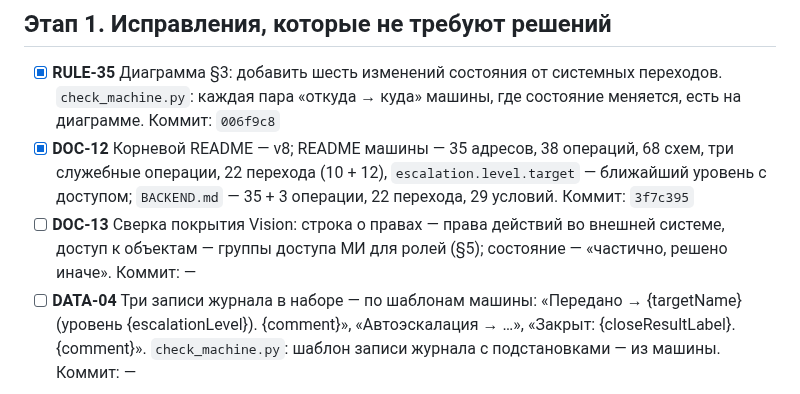
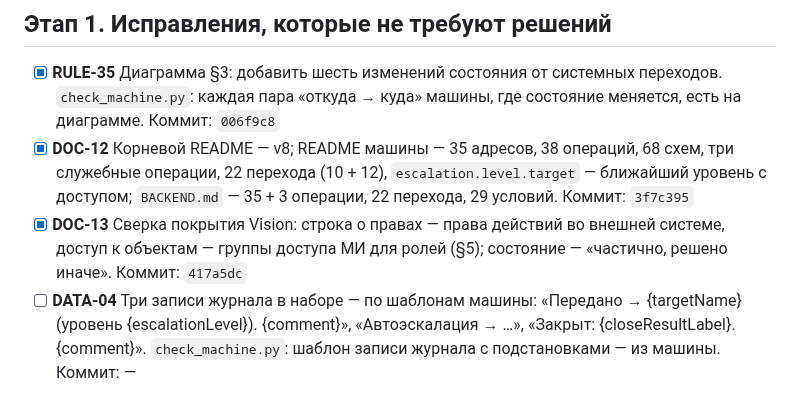
Before and after one commit to soulhome2/IM, a Markdown page: reviews/2026-10-06/plan.md, the part around the change. Rendered like a GitHub page.

Commit message:
План 2026-10-06: DOC-13
Co-Authored-By: Claude Opus 5.5 <noreply@anthropic.com>

```diff
--- a/reviews/2026-10-06/plan.md
+++ b/reviews/2026-10-06/plan.md
@@ -12,7 +12,7 @@
 
 - [x] **RULE-35** Диаграмма §3: добавить шесть изменений состояния от системных переходов. `check_machine.py`: каждая пара «откуда → куда» машины, где состояние меняется, есть на диаграмме. Коммит: `006f9c8`
 - [x] **DOC-12** Корневой README — v8; README машины — 35 адресов, 38 операций, 68 схем, три служебные операции, 22 перехода (10 + 12), `escalation.level.target` — ближайший уровень с доступом; `BACKEND.md` — 35 + 3 операции, 22 перехода, 29 условий. Коммит: `3f7c395`
-- [ ] **DOC-13** Сверка покрытия Vision: строка о правах — права действий во внешней системе, доступ к объектам — группы доступа МИ для ролей (§5); состояние — «частично, решено иначе». Коммит: —
+- [x] **DOC-13** Сверка покрытия Vision: строка о правах — права действий во внешней системе, доступ к объектам — группы доступа МИ для ролей (§5); состояние — «частично, решено иначе». Коммит: `417a5dc`
 - [ ] **DATA-04** Три записи журнала в наборе — по шаблонам машины: «Передано → {targetName} (уровень {escalationLevel}). {comment}», «Автоэскалация → …», «Закрыт: {closeResultLabel}. {comment}». `check_machine.py`: шаблон записи журнала с подстановками — из машины. Коммит: —
 
 ## Этап 2. Решения
```
